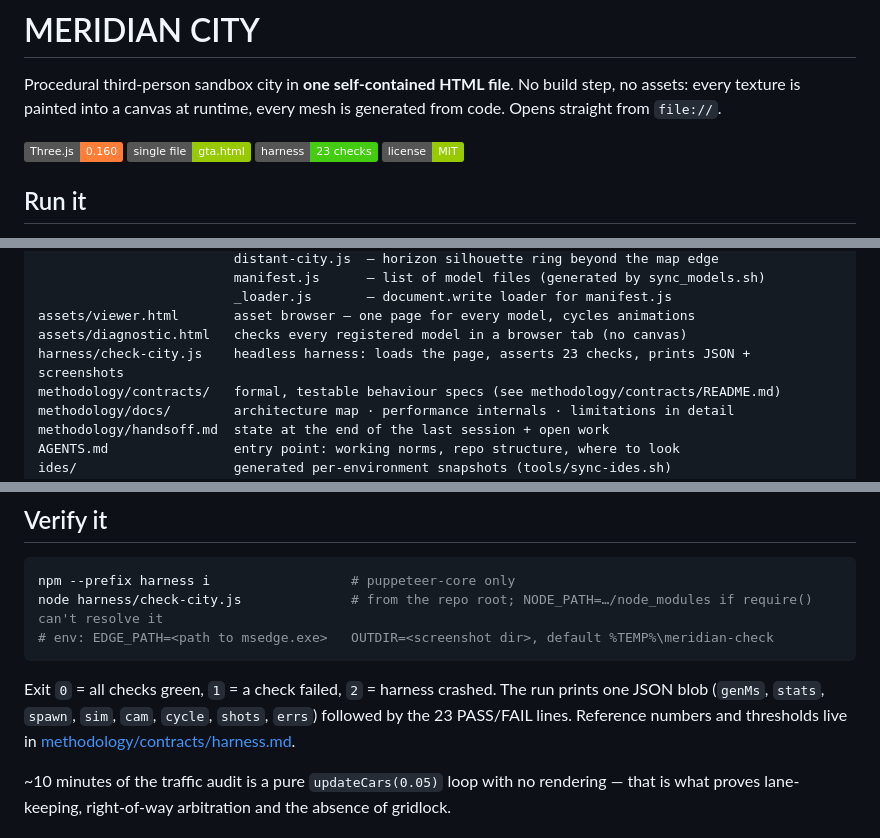
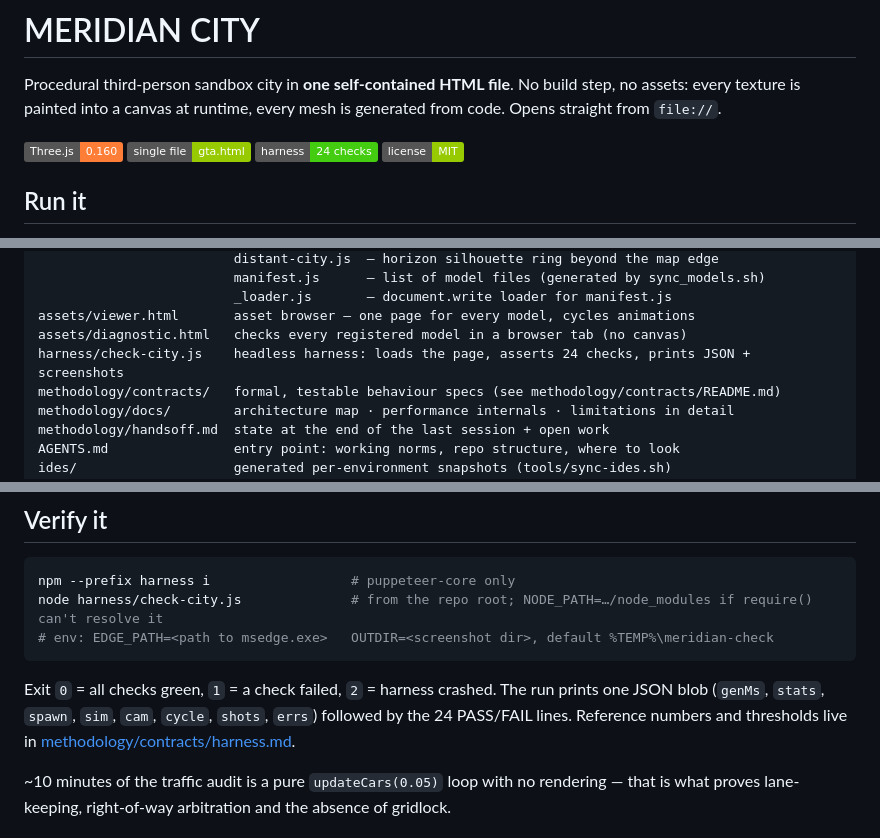
Before and after one commit to grabar-prog/GTA, a Markdown page: README.md, 3 parts joined by grey strips. GitHub-like rendering; badges without logos.

Commit message:
docs: harness check count is 24, not 23 (AGENTS.md router row, README badge/lines, architecture map)

````diff
--- a/README.md
+++ b/README.md
@@ -2,7 +2,7 @@
 
 Procedural third-person sandbox city in **one self-contained HTML file**. No build step, no assets: every texture is painted into a canvas at runtime, every mesh is generated from code. Opens straight from `file://`.
 
-![stack](https://img.shields.io/badge/Three.js-0.160-orange) ![file](https://img.shields.io/badge/single%20file-gta.html-green) ![checks](https://img.shields.io/badge/harness-23%20checks-brightgreen) ![license](https://img.shields.io/badge/license-MIT-green)
+![stack](https://img.shields.io/badge/Three.js-0.160-orange) ![file](https://img.shields.io/badge/single%20file-gta.html-green) ![checks](https://img.shields.io/badge/harness-24%20checks-brightgreen) ![license](https://img.shields.io/badge/license-MIT-green)
 
 ## Run it
 
@@ -41,7 +41,7 @@ assets/models/           one file per model:
                          _loader.js       — document.write loader for manifest.js
 assets/viewer.html       asset browser — one page for every model, cycles animations
 assets/diagnostic.html   checks every registered model in a browser tab (no canvas)
-harness/check-city.js    headless harness: loads the page, asserts 23 checks, prints JSON + screenshots
+harness/check-city.js    headless harness: loads the page, asserts 24 checks, prints JSON + screenshots
 methodology/contracts/   formal, testable behaviour specs (see methodology/contracts/README.md)
 methodology/docs/        architecture map · performance internals · limitations in detail
 methodology/handsoff.md  state at the end of the last session + open work
@@ -63,7 +63,7 @@ node harness/check-city.js              # from the repo root; NODE_PATH=…/node
 # env: EDGE_PATH=<path to msedge.exe>   OUTDIR=<screenshot dir>, default %TEMP%\meridian-check
 ```
 
-Exit `0` = all checks green, `1` = a check failed, `2` = harness crashed. The run prints one JSON blob (`genMs`, `stats`, `spawn`, `sim`, `cam`, `cycle`, `shots`, `errs`) followed by the 23 PASS/FAIL lines. Reference numbers and thresholds live in [methodology/contracts/harness.md](methodology/contracts/harness.md).
+Exit `0` = all checks green, `1` = a check failed, `2` = harness crashed. The run prints one JSON blob (`genMs`, `stats`, `spawn`, `sim`, `cam`, `cycle`, `shots`, `errs`) followed by the 24 PASS/FAIL lines. Reference numbers and thresholds live in [methodology/contracts/harness.md](methodology/contracts/harness.md).
 
 ~10 minutes of the traffic audit is a pure `updateCars(0.05)` loop with no rendering — that is what proves lane-keeping, right-of-way arbitration and the absence of gridlock.
 
````
Also changed, not shown: AGENTS.md (+1 -1 lines), methodology/docs/architecture.md (+1 -1 lines).
